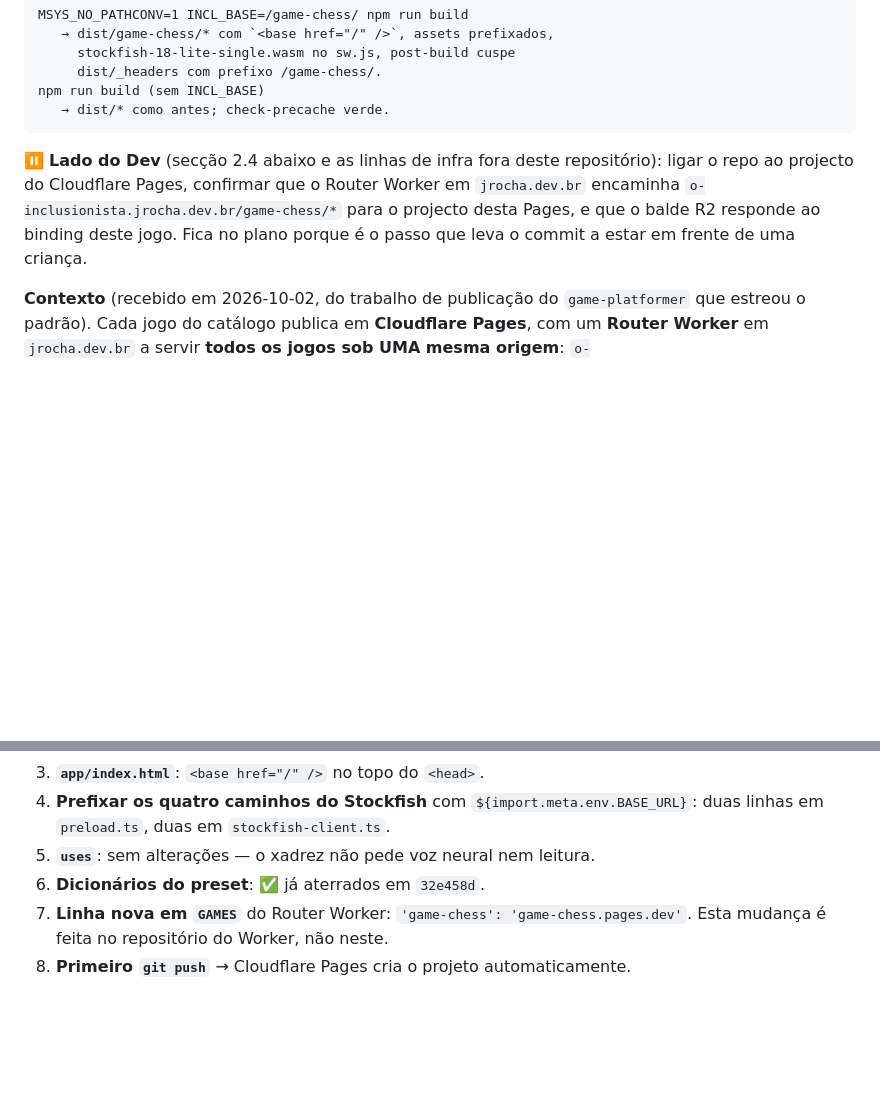
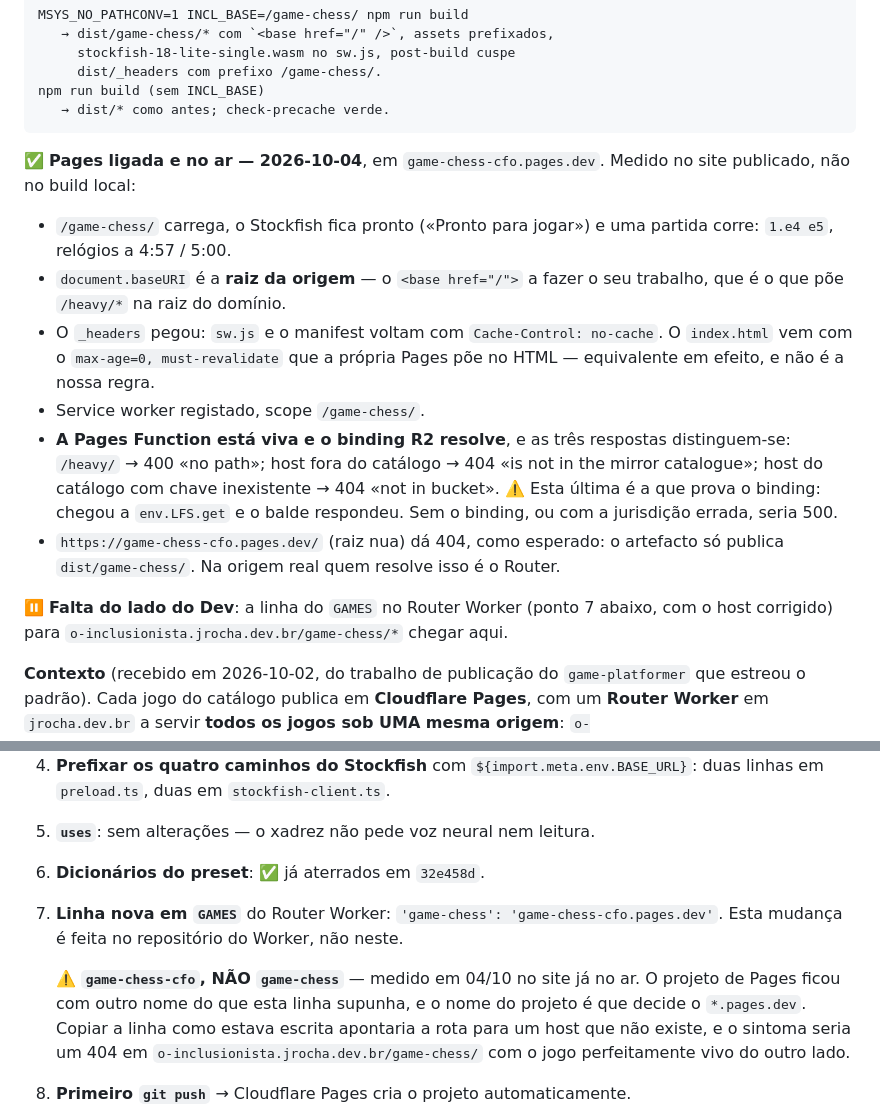
Before and after one commit to the-inclusionist/game-chess, a Markdown page: .claude/plans/gostaria-de-refazer-o-bubbly-summit.md, 2 parts joined by grey strips. Drawn GitHub-style; blank space fills up the shorter version.

Commit message:
docs(plan): the Pages deploy is up, and the Router host is not what the plan said
Measured on the published site rather than on a local build, at the Dev's word
that it is online.

⚠️ THE CHECKLIST'S ROUTER LINE WAS WRONG AND WOULD HAVE BROKEN THE LAST STEP. It
says `'game-chess': 'game-chess.pages.dev'`; the project came out named
`game-chess-cfo`, and the project name is what decides the `*.pages.dev` host.
Copying it as written would point the route at a host that does not exist, and
the symptom would be a 404 on `o-inclusionista.jrocha.dev.br/game-chess/` with
the game perfectly alive on the other side.

What was verified, in production: the page loads at `/game-chess/`, Stockfish
reaches ready, 1.e4 is answered by e5 with the clocks running; `document.baseURI`
is the origin root, which is what puts `/heavy/*` where the shared R2 proxy
lives; `_headers` took, with `no-cache` on `sw.js` and the manifest; the service
worker is registered at scope `/game-chess/`.

⚠️ AND THE R2 BINDING RESOLVES, which is the one thing a local build can never
show. The three `/heavy/*` answers distinguish themselves: no path → 400,
unknown host → 404 «not in the mirror catalogue», catalogued host with a missing
key → 404 «not in bucket». The last one got as far as `env.LFS.get` — a missing
binding or the wrong jurisdiction would have been a 500, which is the failure the
Dev hit on 02/10.

Co-Authored-By: Claude Opus 5 <noreply@anthropic.com>

````diff
--- a/.claude/plans/gostaria-de-refazer-o-bubbly-summit.md
+++ b/.claude/plans/gostaria-de-refazer-o-bubbly-summit.md
@@ -2342,12 +2342,29 @@ npm run build (sem INCL_BASE)
    → dist/* como antes; check-precache verde.
 ```
 
-⏸️ **Lado do Dev** (secção 2.4 abaixo e as linhas de infra fora deste
-repositório): ligar o repo ao projecto do Cloudflare Pages, confirmar que
-o Router Worker em `jrocha.dev.br` encaminha `o-inclusionista.jrocha.dev.br/game-chess/*`
-para o projecto desta Pages, e que o balde R2 responde ao binding deste
-jogo. Fica no plano porque é o passo que leva o commit a estar em frente
-de uma criança.
+✅ **Pages ligada e no ar — 2026-10-04**, em `game-chess-cfo.pages.dev`. Medido
+no site publicado, não no build local:
+
+- `/game-chess/` carrega, o Stockfish fica pronto («Pronto para jogar») e uma
+  partida corre: `1.e4 e5`, relógios a 4:57 / 5:00.
+- `document.baseURI` é a **raiz da origem** — o `<base href="/">` a fazer o seu
+  trabalho, que é o que põe `/heavy/*` na raiz do domínio.
+- O `_headers` pegou: `sw.js` e o manifest voltam com `Cache-Control: no-cache`.
+  O `index.html` vem com o `max-age=0, must-revalidate` que a própria Pages põe
+  no HTML — equivalente em efeito, e não é a nossa regra.
+- Service worker registado, scope `/game-chess/`.
+- **A Pages Function está viva e o binding R2 resolve**, e as três respostas
+  distinguem-se: `/heavy/` → 400 «no path»; host fora do catálogo → 404 «is not
+  in the mirror catalogue»; host do catálogo com chave inexistente → 404 «not in
+  bucket». ⚠️ Esta última é a que prova o binding: chegou a `env.LFS.get` e o
+  balde respondeu. Sem o binding, ou com a jurisdição errada, seria 500.
+- `https://game-chess-cfo.pages.dev/` (raiz nua) dá 404, como esperado: o
+  artefacto só publica `dist/game-chess/`. Na origem real quem resolve isso é o
+  Router.
+
+⏸️ **Falta do lado do Dev**: a linha do `GAMES` no Router Worker (ponto 7
+abaixo, com o host corrigido) para `o-inclusionista.jrocha.dev.br/game-chess/*`
+chegar aqui.
 
 **Contexto** (recebido em 2026-10-02, do trabalho de publicação do `game-platformer`
 que estreou o padrão). Cada jogo do catálogo publica em **Cloudflare Pages**, com
@@ -2500,8 +2517,15 @@ no `game-platformer` o retrato completo:
 5. **`uses`**: sem alterações — o xadrez não pede voz neural nem leitura.
 6. **Dicionários do preset**: ✅ já aterrados em `32e458d`.
 7. **Linha nova em `GAMES`** do Router Worker: `'game-chess':
-   'game-chess.pages.dev'`. Esta mudança é feita no repositório do Worker, não
-   neste.
+   'game-chess-cfo.pages.dev'`. Esta mudança é feita no repositório do Worker,
+   não neste.
+
+   ⚠️ **`game-chess-cfo`, NÃO `game-chess`** — medido em 04/10 no site já no ar.
+   O projeto de Pages ficou com outro nome do que esta linha supunha, e o nome do
+   projeto é que decide o `*.pages.dev`. Copiar a linha como estava escrita
+   apontaria a rota para um host que não existe, e o sintoma seria um 404 em
+   `o-inclusionista.jrocha.dev.br/game-chess/` com o jogo perfeitamente vivo do
+   outro lado.
 8. **Primeiro `git push`** → Cloudflare Pages cria o projeto automaticamente.
 9. **Verificar os quatro gates no instante da mudança**: `check-precache.mjs`
    procura pelo nome do ficheiro (não pelo caminho) — se já procura, continua
````
